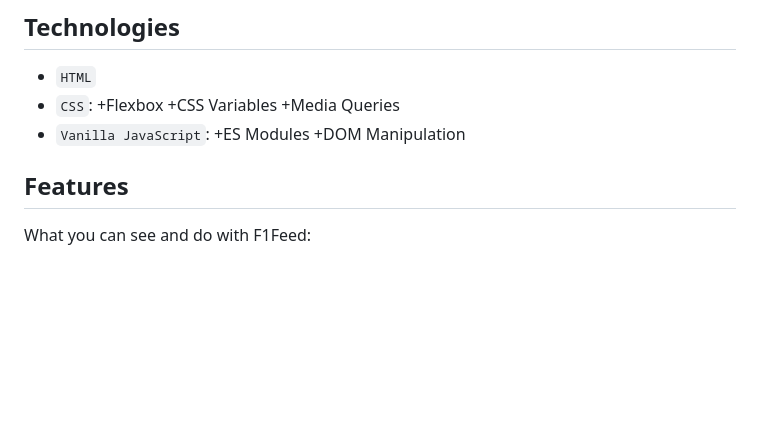
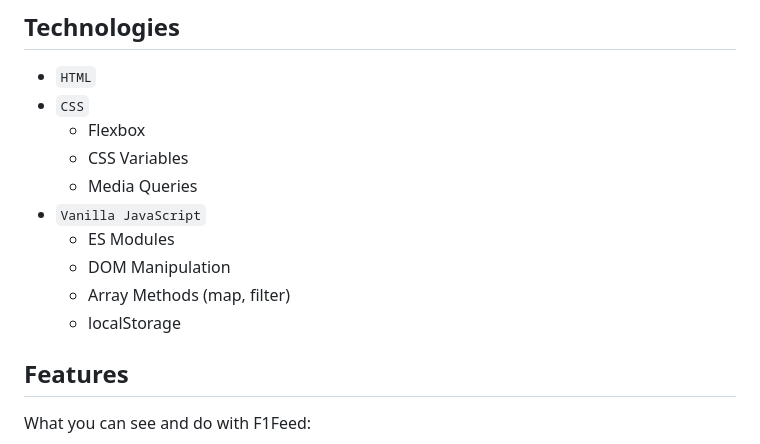
Before and after one commit to TarekM-7/F1Feed, a Markdown page: README.md, the part around the change. Rendered like a GitHub page; blank space fills up the shorter version.

Commit message:
Update technologies section in README
Reformatted technologies section for clarity and added array methods to JavaScript.

```diff
--- a/README.md
+++ b/README.md
@@ -7,13 +7,15 @@ ordered from latest to oldest.
 ## Technologies
 
 - `HTML`
-- `CSS`:
-  +Flexbox
-  +CSS Variables
-  +Media Queries
-- `Vanilla JavaScript`:
-  +ES Modules
-  +DOM Manipulation
+- `CSS`
+  - Flexbox
+  - CSS Variables
+  - Media Queries
+- `Vanilla JavaScript`
+  - ES Modules
+  - DOM Manipulation
+  - Array Methods (map, filter)
+  - localStorage
 
 ## Features
 
```
